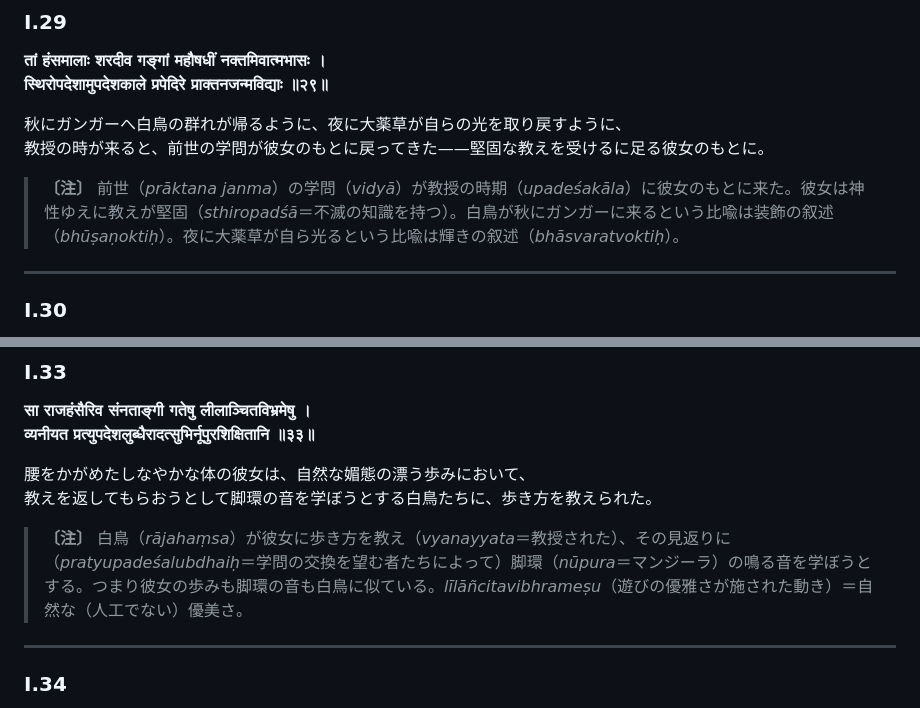
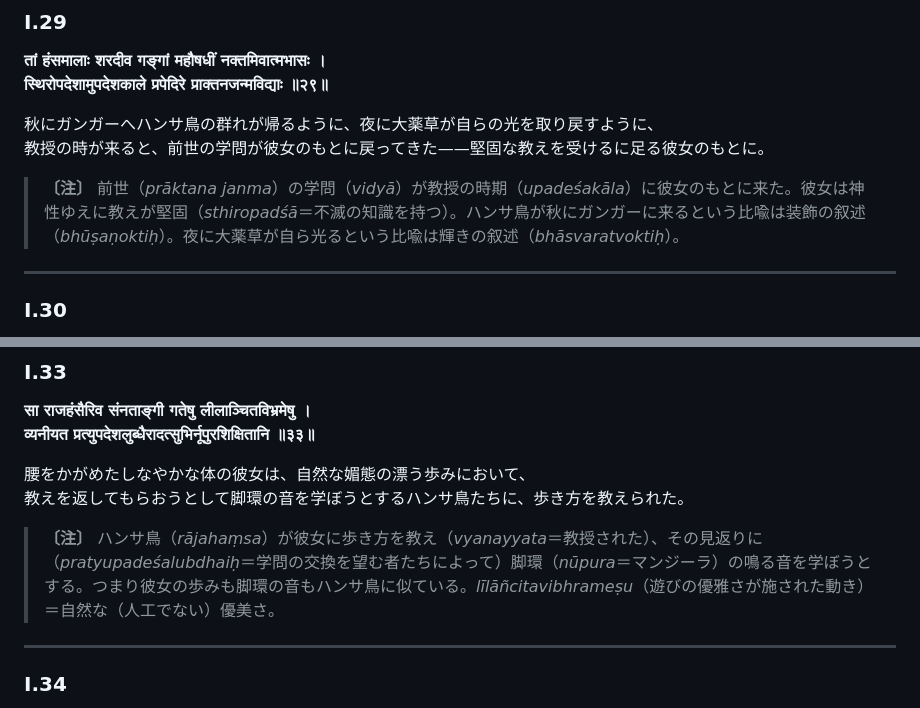
Before and after one commit to keikataoka1969-boop/vidhiviveka, a Markdown page: kumarasambhava_bilingual_sarga01.md, 2 parts joined by grey strips. Rendered like a GitHub page.

Commit message:
白鳥→ハンサ鳥：haṃsa の訳語を統一
Co-Authored-By: Claude Opus 4.6 <noreply@anthropic.com>
Claude-Session: https://claude.ai/code/session_01EFk2hUwGb3Huv4bjTvRzoE

```diff
--- a/kumarasambhava_bilingual_sarga01.md
+++ b/kumarasambhava_bilingual_sarga01.md
@@ -368,10 +368,10 @@
 **तां हंसमालाः शरदीव गङ्गां महौषधीं नक्तमिवात्मभासः ।
 स्थिरोपदेशामुपदेशकाले प्रपेदिरे प्राक्तनजन्मविद्याः ॥२९॥**
 
-秋にガンガーへ白鳥の群れが帰るように、夜に大薬草が自らの光を取り戻すように、
+秋にガンガーへハンサ鳥の群れが帰るように、夜に大薬草が自らの光を取り戻すように、
 教授の時が来ると、前世の学問が彼女のもとに戻ってきた——堅固な教えを受けるに足る彼女のもとに。
 
-> **〔注〕** 前世（*prāktana janma*）の学問（*vidyā*）が教授の時期（*upadeśakāla*）に彼女のもとに来た。彼女は神性ゆえに教えが堅固（*sthiropadśā*＝不滅の知識を持つ）。白鳥が秋にガンガーに来るという比喩は装飾の叙述（*bhūṣaṇoktiḥ*）。夜に大薬草が自ら光るという比喩は輝きの叙述（*bhāsvaratvoktiḥ*）。
+> **〔注〕** 前世（*prāktana janma*）の学問（*vidyā*）が教授の時期（*upadeśakāla*）に彼女のもとに来た。彼女は神性ゆえに教えが堅固（*sthiropadśā*＝不滅の知識を持つ）。ハンサ鳥が秋にガンガーに来るという比喩は装飾の叙述（*bhūṣaṇoktiḥ*）。夜に大薬草が自ら光るという比喩は輝きの叙述（*bhāsvaratvoktiḥ*）。
 
 ---
 
@@ -417,9 +417,9 @@
 व्यनीयत प्रत्युपदेशलुब्धैरादत्सुभिर्नूपुरशिक्षितानि ॥३३॥**
 
 腰をかがめたしなやかな体の彼女は、自然な媚態の漂う歩みにおいて、
-教えを返してもらおうとして脚環の音を学ぼうとする白鳥たちに、歩き方を教えられた。
+教えを返してもらおうとして脚環の音を学ぼうとするハンサ鳥たちに、歩き方を教えられた。
 
-> **〔注〕** 白鳥（*rājahaṃsa*）が彼女に歩き方を教え（*vyanayyata*＝教授された）、その見返りに（*pratyupadeśalubdhaiḥ*＝学問の交換を望む者たちによって）脚環（*nūpura*＝マンジーラ）の鳴る音を学ぼうとする。つまり彼女の歩みも脚環の音も白鳥に似ている。*līlāñcitavibhrameṣu*（遊びの優雅さが施された動き）＝自然な（人工でない）優美さ。
+> **〔注〕** ハンサ鳥（*rājahaṃsa*）が彼女に歩き方を教え（*vyanayyata*＝教授された）、その見返りに（*pratyupadeśalubdhaiḥ*＝学問の交換を望む者たちによって）脚環（*nūpura*＝マンジーラ）の鳴る音を学ぼうとする。つまり彼女の歩みも脚環の音もハンサ鳥に似ている。*līlāñcitavibhrameṣu*（遊びの優雅さが施された動き）＝自然な（人工でない）優美さ。
 
 ---
 
```
Also changed, not shown: kumarasambhava_bilingual_sarga05.md (+1 -1 lines), kumarasambhava_bilingual_sarga07.md (+2 -2 lines).
